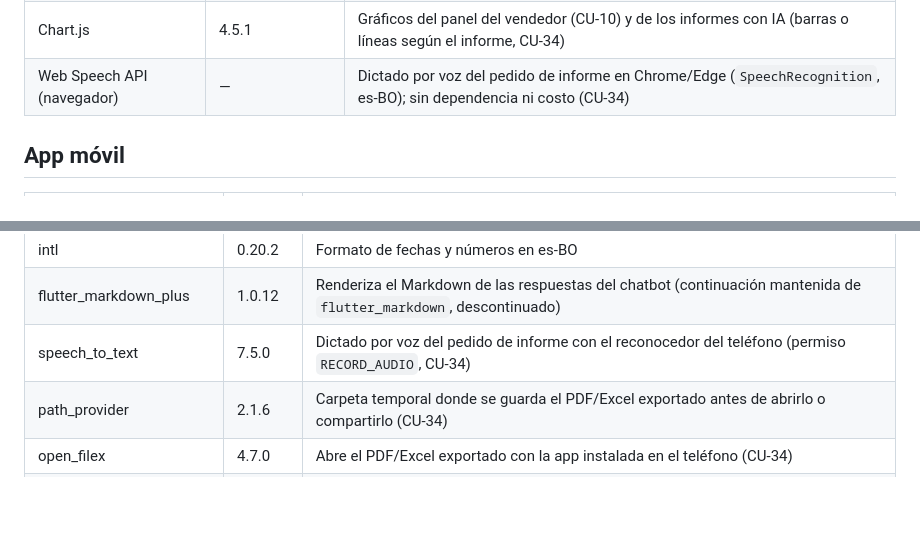
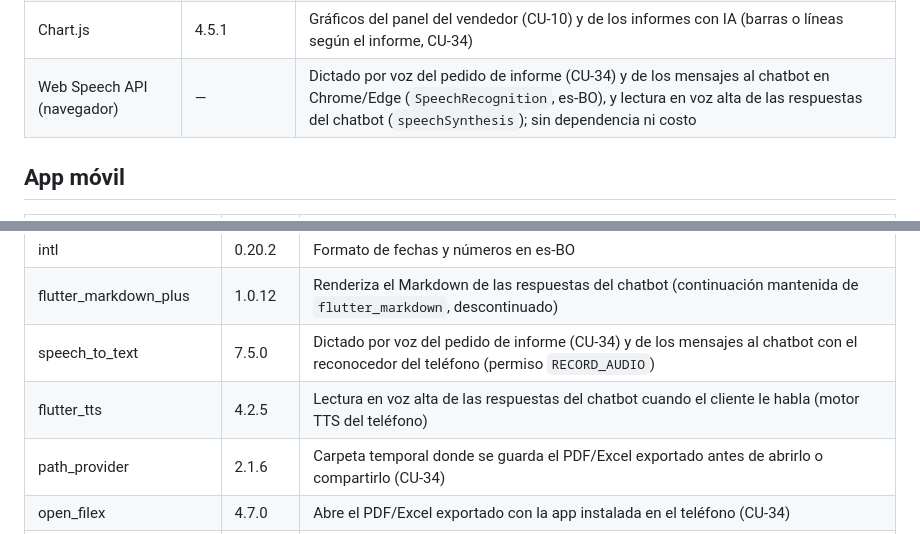
Before and after one commit to TonyVJ78/E-commerce-CRM-Backend, a Markdown page: HERRAMIENTAS.md, 2 parts joined by grey strips. Drawn GitHub-style; blank space fills up the shorter version.

Commit message:
docs(herramientas): registrar flutter_tts y la voz del chatbot

```diff
--- a/HERRAMIENTAS.md
+++ b/HERRAMIENTAS.md
@@ -40,7 +40,7 @@ Registro de todas las herramientas, lenguajes, frameworks, librerías y servicio
 | marked | 18.0.14 | Convierte a HTML el Markdown de las respuestas del chatbot de recomendaciones |
 | DOMPurify | 3.4.16 | Sanitiza el HTML generado desde Markdown antes de insertarlo en el DOM (evita XSS) |
 | Chart.js | 4.5.1 | Gráficos del panel del vendedor (CU-10) y de los informes con IA (barras o líneas según el informe, CU-34) |
-| Web Speech API (navegador) | — | Dictado por voz del pedido de informe en Chrome/Edge (`SpeechRecognition`, es-BO); sin dependencia ni costo (CU-34) |
+| Web Speech API (navegador) | — | Dictado por voz del pedido de informe (CU-34) y de los mensajes al chatbot en Chrome/Edge (`SpeechRecognition`, es-BO), y lectura en voz alta de las respuestas del chatbot (`speechSynthesis`); sin dependencia ni costo |
 
 ## App móvil
 
@@ -56,7 +56,8 @@ Registro de todas las herramientas, lenguajes, frameworks, librerías y servicio
 | flutter_stripe | 11.5.0 | SDK de Stripe para Flutter: `CardField` embebido y confirmación del pago con tarjeta (CU-19) |
 | intl | 0.20.2 | Formato de fechas y números en es-BO |
 | flutter_markdown_plus | 1.0.12 | Renderiza el Markdown de las respuestas del chatbot (continuación mantenida de `flutter_markdown`, descontinuado) |
-| speech_to_text | 7.5.0 | Dictado por voz del pedido de informe con el reconocedor del teléfono (permiso `RECORD_AUDIO`, CU-34) |
+| speech_to_text | 7.5.0 | Dictado por voz del pedido de informe (CU-34) y de los mensajes al chatbot con el reconocedor del teléfono (permiso `RECORD_AUDIO`) |
+| flutter_tts | 4.2.5 | Lectura en voz alta de las respuestas del chatbot cuando el cliente le habla (motor TTS del teléfono) |
 | path_provider | 2.1.6 | Carpeta temporal donde se guarda el PDF/Excel exportado antes de abrirlo o compartirlo (CU-34) |
 | open_filex | 4.7.0 | Abre el PDF/Excel exportado con la app instalada en el teléfono (CU-34) |
 | share_plus | 13.3.1 | Hoja de compartir del sistema para enviar o guardar el informe exportado (WhatsApp, correo, Drive, CU-34) |
```
